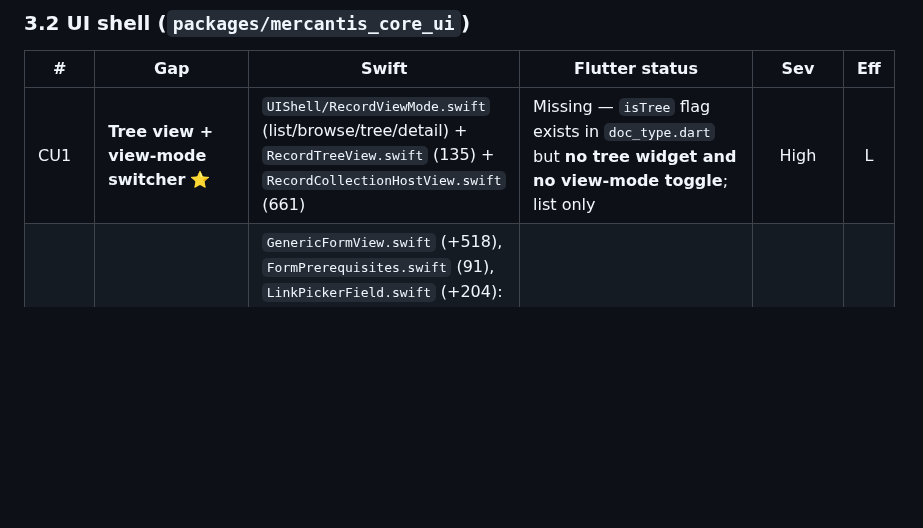
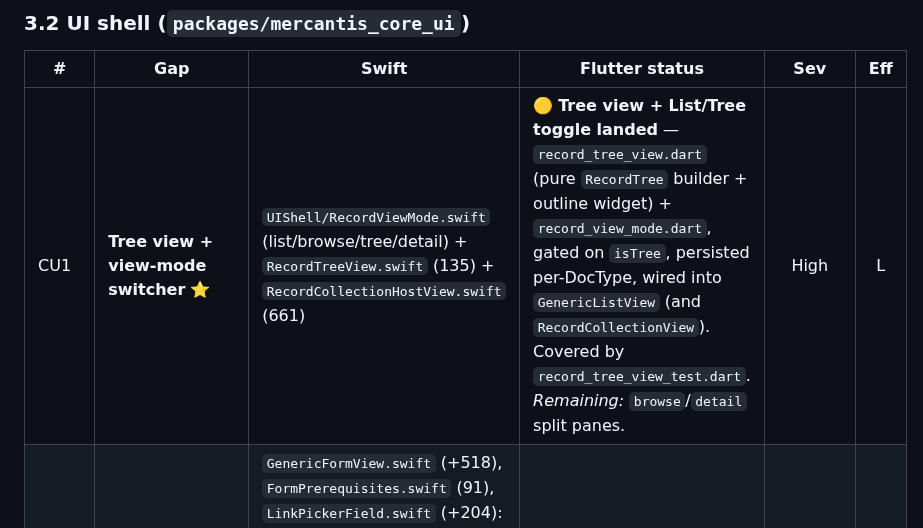
Before and after one commit to KevinBusuttil/mercantis.hub.flutter, a Markdown page: MACOS_PARITY_GAP_ANALYSIS.md, the part around the change. GitHub-like rendering; blank space fills up the shorter version.

Commit message:
Docs: mark Tree view (CU1) landed in the gap tracker
The core-side Tree view for hierarchical (isTree) DocTypes has landed in
mercantis.core.flutter; update the shared gap analysis accordingly.

Co-Authored-By: Claude Opus 4.8 <noreply@anthropic.com>
Claude-Session: https://claude.ai/code/session_01L99DPDXzBuRfNyU2XLUa8T

```diff
--- a/MACOS_PARITY_GAP_ANALYSIS.md
+++ b/MACOS_PARITY_GAP_ANALYSIS.md
@@ -84,7 +84,7 @@ Effort (T-shirt, one engineer): **S** ≤2d · **M** 3–5d · **L** 1–2wk ·
 
 | # | Gap | Swift | Flutter status | Sev | Eff |
 |---|-----|-------|----------------|:---:|:---:|
-| CU1 | **Tree view + view-mode switcher** ⭐ | `UIShell/RecordViewMode.swift` (list/browse/tree/detail) + `RecordTreeView.swift` (135) + `RecordCollectionHostView.swift` (661) | Missing — `isTree` flag exists in `doc_type.dart` but **no tree widget and no view-mode toggle**; list only | High | L |
+| CU1 | **Tree view + view-mode switcher** ⭐ | `UIShell/RecordViewMode.swift` (list/browse/tree/detail) + `RecordTreeView.swift` (135) + `RecordCollectionHostView.swift` (661) | 🟡 **Tree view + List/Tree toggle landed** — `record_tree_view.dart` (pure `RecordTree` builder + outline widget) + `record_view_mode.dart`, gated on `isTree`, persisted per-DocType, wired into `GenericListView` (and `RecordCollectionView`). Covered by `record_tree_view_test.dart`. _Remaining:_ `browse`/`detail` split panes. | High | L |
 | CU2 | **Form-UX layer** | `GenericFormView.swift` (+518), `FormPrerequisites.swift` (91), `LinkPickerField.swift` (+204): field help/placeholder, inline validation, prerequisite nudge, **inline create from picker**, currency-symbol affordance, file picker, module hints | Missing (depends on C4) | High | L |
 | CU3 | **Data Browser** | `UIShell/DataBrowserView.swift` (461) — read-only SQL runner + schema/columns inspector (System-Manager gated) | Missing | Medium | M |
 | CU4 | **Glossary** | `UIShell/Glossary.swift` (203) — plain-language jargon window | Missing | Low | S |
```
